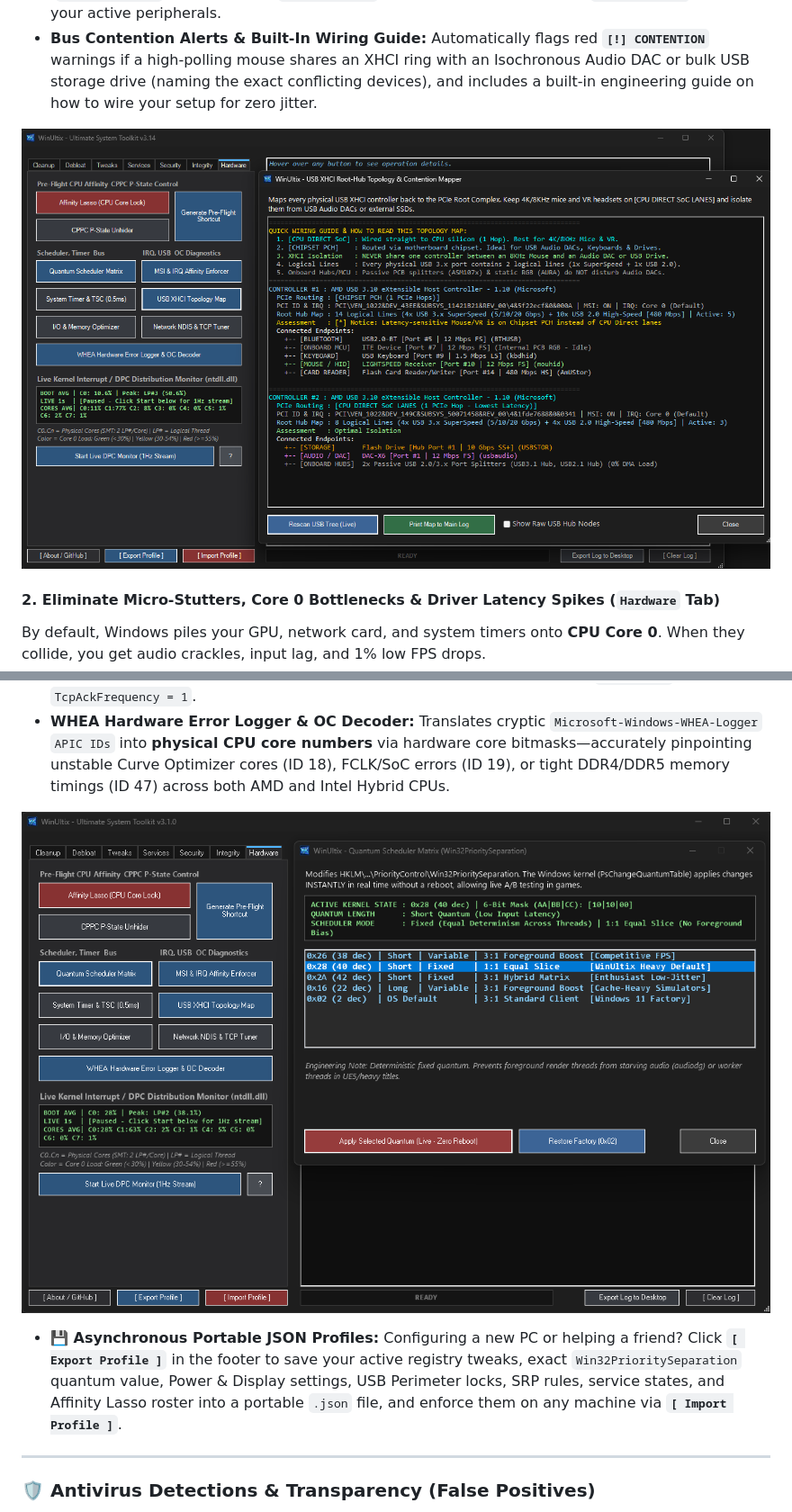
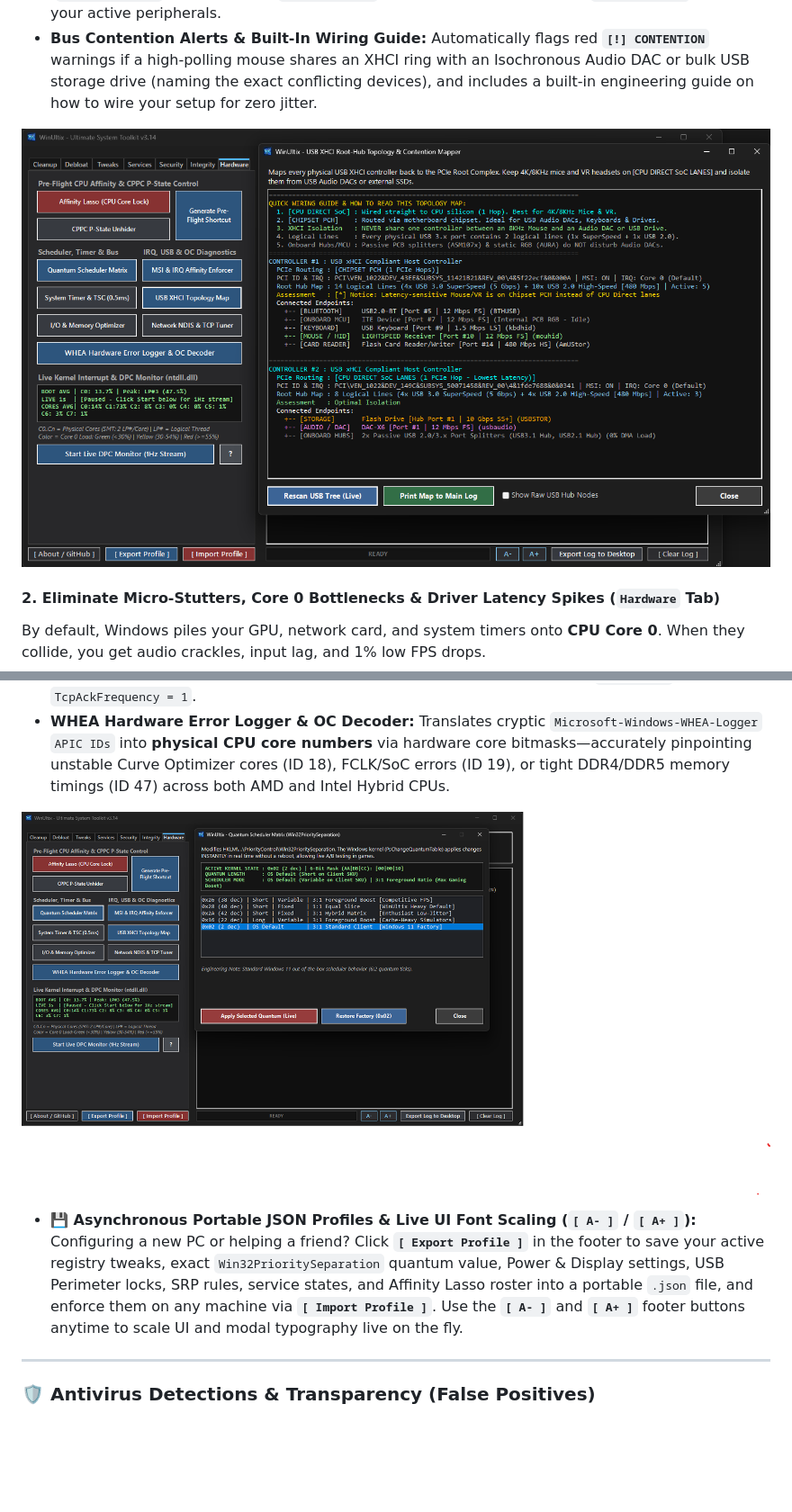
Before and after one commit to Firever-ultix/WinUltix, a Markdown page: README.md, 2 parts joined by grey strips. Shown at 90% size. GitHub-like rendering; pictures changed too: assets/7.png, assets/usb.png; blank space fills up the shorter version.

```diff
--- a/README.md
+++ b/README.md
@@ -137,8 +137,8 @@ When Windows breaks, fix the exact subsystem without reinstalling the OS:
 
 ![WinUltix 7](assets/7.png)
 
-* **💾 Asynchronous Portable JSON Profiles:**
-Configuring a new PC or helping a friend? Click **`[ Export Profile ]`** in the footer to save your active registry tweaks, exact `Win32PrioritySeparation` quantum value, Power & Display settings, USB Perimeter locks, SRP rules, service states, and Affinity Lasso roster into a portable `.json` file, and enforce them on any machine via **`[ Import Profile ]`**.
+* **💾 Asynchronous Portable JSON Profiles & Live UI Font Scaling (`[ A- ]` / `[ A+ ]`):**
+Configuring a new PC or helping a friend? Click **`[ Export Profile ]`** in the footer to save your active registry tweaks, exact `Win32PrioritySeparation` quantum value, Power & Display settings, USB Perimeter locks, SRP rules, service states, and Affinity Lasso roster into a portable `.json` file, and enforce them on any machine via **`[ Import Profile ]`**. Use the **`[ A- ]`** and **`[ A+ ]`** footer buttons anytime to scale UI and modal typography live on the fly.
 
 ---
 
```
Also changed, not shown: other parts of README.md (+5 -5 lines), assets/1.png, assets/all.png, assets/dpc.png, 11 other files.
